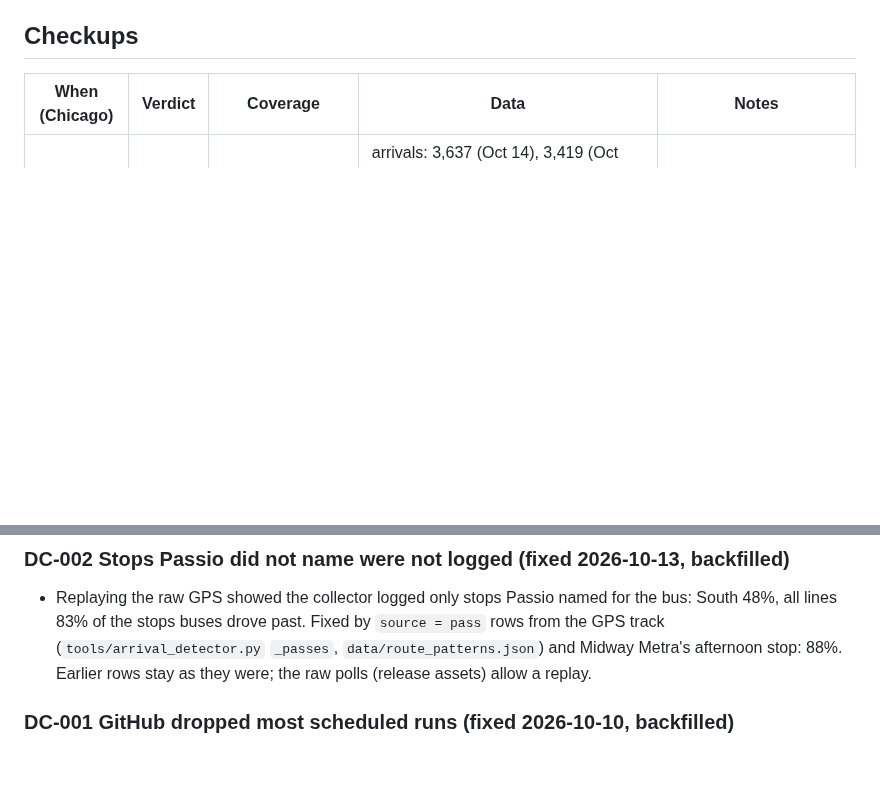
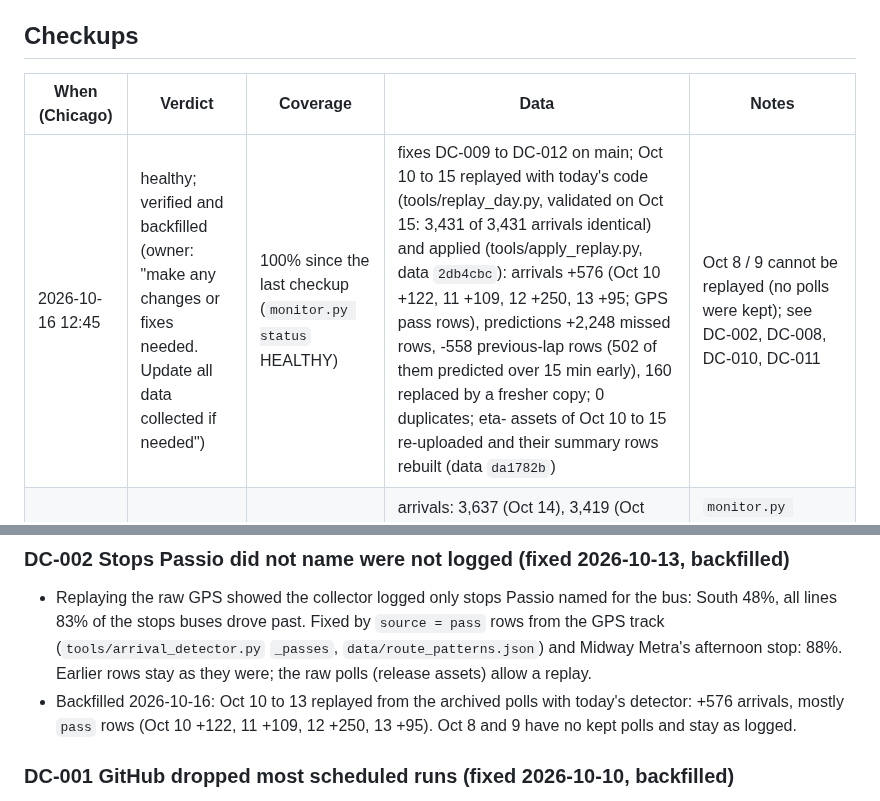
Before and after one commit to blobberus/straight-bussing, a Markdown page: docs/DATA-COLLECTION-LOG.md, 2 parts joined by grey strips. Drawn GitHub-style; blank space fills up the shorter version.

```diff
--- a/docs/DATA-COLLECTION-LOG.md
+++ b/docs/DATA-COLLECTION-LOG.md
@@ -13,6 +13,7 @@ Impact says which rows are wrong or missing and whether old rows can be repaired
 ## Checkups
 | When (Chicago) | Verdict | Coverage | Data | Notes |
 |---|---|---|---|---|
+| 2026-10-16 12:45 | healthy; verified and backfilled (owner: "make any changes or fixes needed. Update all data collected if needed") | 100% since the last checkup (`monitor.py status` HEALTHY) | fixes DC-009 to DC-012 on main; Oct 10 to 15 replayed with today's code (tools/replay_day.py, validated on Oct 15: 3,431 of 3,431 arrivals identical) and applied (tools/apply_replay.py, data `2db4cbc`): arrivals +576 (Oct 10 +122, 11 +109, 12 +250, 13 +95; GPS pass rows), predictions +2,248 missed rows, -558 previous-lap rows (502 of them predicted over 15 min early), 160 replaced by a fresher copy; 0 duplicates; eta-<day> assets of Oct 10 to 15 re-uploaded and their summary rows rebuilt (data `da1782b`) | Oct 8 / 9 cannot be replayed (no polls were kept); see DC-002, DC-008, DC-010, DC-011 |
 | 2026-10-16 01:11 | healthy | 100% of 31.6 h of actual logging time since the last checkup (83 runs, all succeeded, no gap over 1 min) | arrivals: 3,637 (Oct 14), 3,419 (Oct 15), 0 duplicates, 0 rows missing stop / bus / route, 89 to 90 stations and 13 lines a day; predictions.csv 73,396 rows, 10-min coverage 67% (Oct 13) -> 71% (Oct 14) -> 76% (Oct 15); alerts.csv 3 rows, polled live (last_seen 23 min old); archive through Oct 14 incl. alerts-2026-10-14.csv.gz, Oct 15 due with today's run; data repo synced 03:28Z; weather current | `monitor.py status` HEALTHY; found DC-012; DC-008 checked (watch); DC-011 unchanged; traffic context ends 2026-04-30 (known: the city stopped the dataset, RouteKnower §3.4) |
 | 2026-10-14 17:33 | healthy | 100% of 33.9 h of actual logging time (job start to end), no gaps, 145/145 runs since Oct 11 succeeded | arrivals: 3,469 (Oct 12), 3,640 (Oct 13), 2,473 (Oct 14 so far); predictions.csv 46,386 rows since Oct 12 12:20; no duplicate rows; archive complete through Oct 13 | `monitor.py status` said DEGRADED: DC-004, DC-005 (both false or harmless); the data check found DC-006 to DC-011 |
 
@@ -168,6 +179,8 @@ Impact says which rows are wrong or missing and whether old rows can be repaired
   the stops buses drove past. Fixed by `source = pass` rows from the GPS track (`tools/arrival_detector.py`
   `_passes`, `data/route_patterns.json`) and Midway Metra's afternoon stop: 88%. Earlier rows stay as they were;
   the raw polls (release assets) allow a replay.
+- Backfilled 2026-10-16: Oct 10 to 13 replayed from the archived polls with today's detector: +576 arrivals, mostly
+  `pass` rows (Oct 10 +122, 11 +109, 12 +250, 13 +95). Oct 8 and 9 have no kept polls and stay as logged.
 
 ### DC-001 GitHub dropped most scheduled runs (fixed 2026-10-10, backfilled)
 - On 2026-10-09 GitHub fired about 4 of 48 scheduled `collect.yml` runs (23% coverage, multi-hour gaps). Fixed by the
```
Also changed, not shown: other parts of docs/DATA-COLLECTION-LOG.md (+12 -2 lines), docs/DATA-GUIDE.md (+5 -3 lines), docs/GOAL-AND-METHOD.md (+6 -1 lines).
